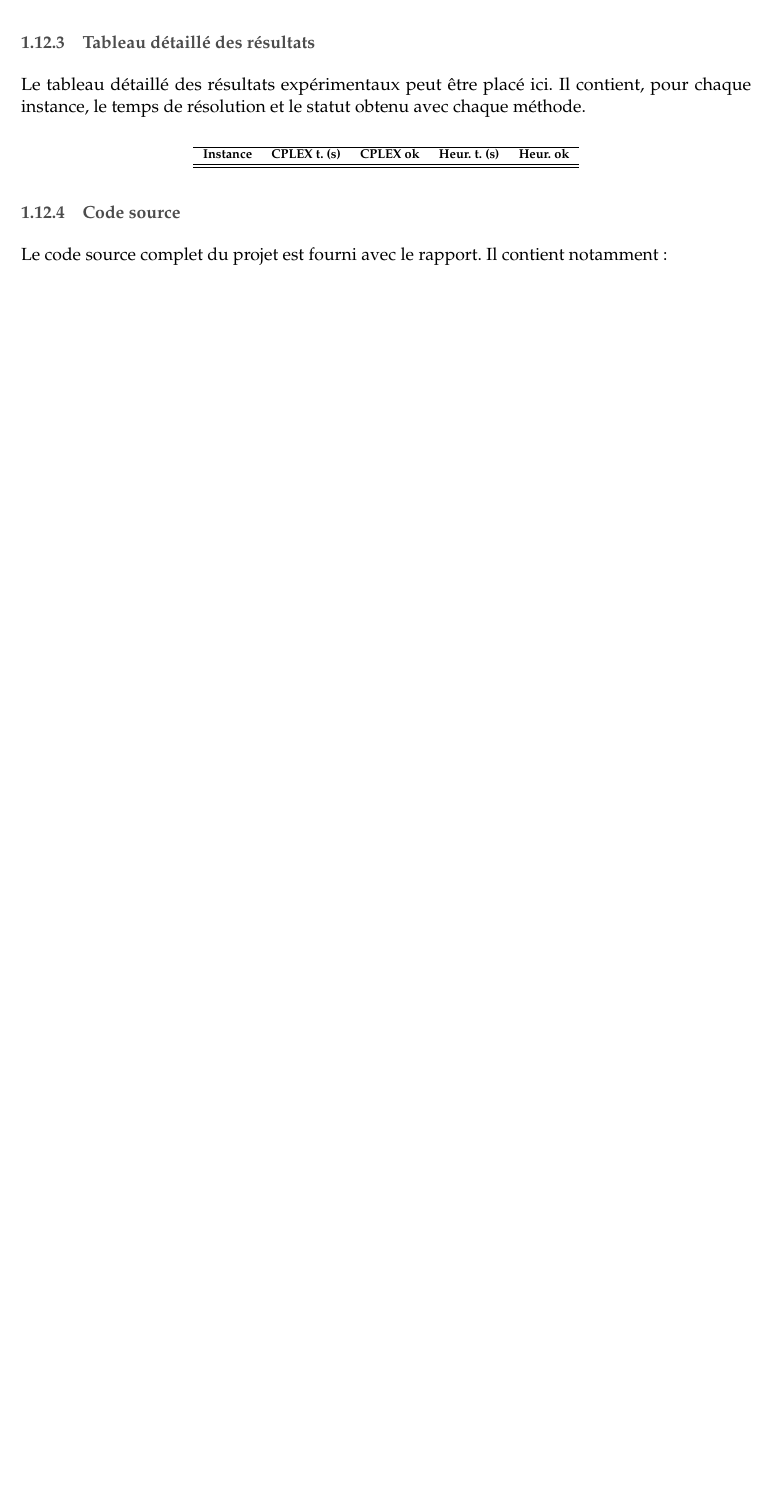
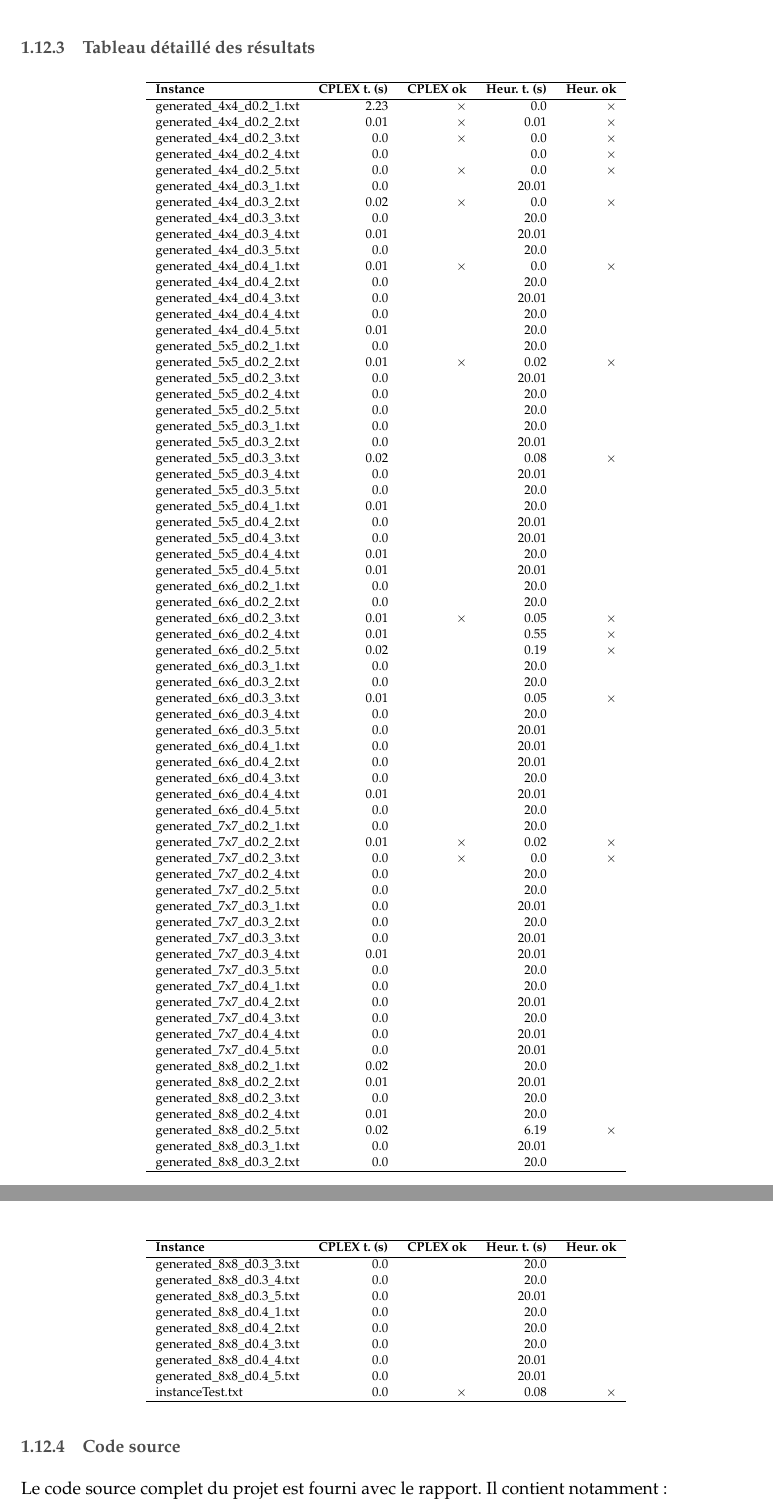
Before and after one commit to JavierTarazona06/edge-grid-puzzle-solvers-modeling, a LaTeX document (docs/rapport/rapport.tex, which reads docs/rapport/sections/loopy_model.tex): part of page 19 of 28 before the commit and two parts of pages 20 and 21 of 29 after it, the two joined at a grey line, cut so that both start at the same text, the shorter picture padded with empty space. Compiled offline with pdfLaTeX.

Commit message:
final updates

```diff
--- a/docs/rapport/sections/loopy_model.tex
+++ b/docs/rapport/sections/loopy_model.tex
@@ -782,9 +782,6 @@ v = [
 Une valeur \(1\) signifie que l'arête est sélectionnée, tandis qu'une valeur \(0\) signifie qu'elle ne l'est pas.
 
 \subsubsection{Tableau détaillé des résultats}
-
-Le tableau détaillé des résultats expérimentaux peut être placé ici. Il contient, pour chaque instance, le temps de résolution et le statut obtenu avec chaque méthode.
-
 \begin{center}
 \scriptsize
 \renewcommand{\arraystretch}{1.05}
@@ -792,7 +789,276 @@ Le tableau détaillé des résultats expérimentaux peut être placé ici. Il co
 \hline
 \textbf{Instance} & \textbf{CPLEX t. (s)} & \textbf{CPLEX ok} & \textbf{Heur. t. (s)} & \textbf{Heur. ok} \\
 \hline
-% Coller ici le tableau détaillé généré par resultsArray.
+
+generated\_4x4\_d0.2\_1.txt & 2.23 &
+$\times$
+ & 0.0 &
+$\times$
+\\
+generated\_4x4\_d0.2\_2.txt & 0.01 &
+$\times$
+ & 0.01 &
+$\times$
+\\
+generated\_4x4\_d0.2\_3.txt & 0.0 &
+$\times$
+ & 0.0 &
+$\times$
+\\
+generated\_4x4\_d0.2\_4.txt & 0.0 &
+ & 0.0 &
+$\times$
+\\
+generated\_4x4\_d0.2\_5.txt & 0.0 &
+$\times$
+ & 0.0 &
+$\times$
+\\
+generated\_4x4\_d0.3\_1.txt & 0.0 &
+ & 20.01 &
+\\
+generated\_4x4\_d0.3\_2.txt & 0.02 &
+$\times$
+ & 0.0 &
+$\times$
+\\
+generated\_4x4\_d0.3\_3.txt & 0.0 &
+ & 20.0 &
+\\
+generated\_4x4\_d0.3\_4.txt & 0.01 &
+ & 20.01 &
+\\
+generated\_4x4\_d0.3\_5.txt & 0.0 &
+ & 20.0 &
+\\
+generated\_4x4\_d0.4\_1.txt & 0.01 &
+$\times$
+ & 0.0 &
+$\times$
+\\
+generated\_4x4\_d0.4\_2.txt & 0.0 &
+ & 20.0 &
+\\
+generated\_4x4\_d0.4\_3.txt & 0.0 &
+ & 20.01 &
+\\
+generated\_4x4\_d0.4\_4.txt & 0.0 &
+ & 20.0 &
+\\
+generated\_4x4\_d0.4\_5.txt & 0.01 &
+ & 20.0 &
+\\
+generated\_5x5\_d0.2\_1.txt & 0.0 &
+ & 20.0 &
+\\
+generated\_5x5\_d0.2\_2.txt & 0.01 &
+$\times$
+ & 0.02 &
+$\times$
+\\
+generated\_5x5\_d0.2\_3.txt & 0.0 &
+ & 20.01 &
+\\
+generated\_5x5\_d0.2\_4.txt & 0.0 &
+ & 20.0 &
+\\
+generated\_5x5\_d0.2\_5.txt & 0.0 &
+ & 20.0 &
+\\
+generated\_5x5\_d0.3\_1.txt & 0.0 &
+ & 20.0 &
+\\
+generated\_5x5\_d0.3\_2.txt & 0.0 &
+ & 20.01 &
+\\
+generated\_5x5\_d0.3\_3.txt & 0.02 &
+ & 0.08 &
+$\times$
+\\
+generated\_5x5\_d0.3\_4.txt & 0.0 &
+ & 20.01 &
+\\
+generated\_5x5\_d0.3\_5.txt & 0.0 &
+ & 20.0 &
+\\
+generated\_5x5\_d0.4\_1.txt & 0.01 &
+ & 20.0 &
+\\
+generated\_5x5\_d0.4\_2.txt & 0.0 &
+ & 20.01 &
+\\
+generated\_5x5\_d0.4\_3.txt & 0.0 &
+ & 20.01 &
+\\
+generated\_5x5\_d0.4\_4.txt & 0.01 &
+ & 20.0 &
+\\
+generated\_5x5\_d0.4\_5.txt & 0.01 &
+ & 20.01 &
+\\
+generated\_6x6\_d0.2\_1.txt & 0.0 &
+ & 20.0 &
+\\
+generated\_6x6\_d0.2\_2.txt & 0.0 &
+ & 20.0 &
+\\
+generated\_6x6\_d0.2\_3.txt & 0.01 &
+$\times$
+ & 0.05 &
+$\times$
+\\
+generated\_6x6\_d0.2\_4.txt & 0.01 &
+ & 0.55 &
+$\times$
+\\
+generated\_6x6\_d0.2\_5.txt & 0.02 &
+ & 0.19 &
+$\times$
+\\
+generated\_6x6\_d0.3\_1.txt & 0.0 &
+ & 20.0 &
+\\
+generated\_6x6\_d0.3\_2.txt & 0.0 &
+ & 20.0 &
+\\
+generated\_6x6\_d0.3\_3.txt & 0.01 &
+ & 0.05 &
+$\times$
+\\
+generated\_6x6\_d0.3\_4.txt & 0.0 &
+ & 20.0 &
+\\
+generated\_6x6\_d0.3\_5.txt & 0.0 &
+ & 20.01 &
+\\
+generated\_6x6\_d0.4\_1.txt & 0.0 &
+ & 20.01 &
+\\
+generated\_6x6\_d0.4\_2.txt & 0.0 &
+ & 20.01 &
+\\
+generated\_6x6\_d0.4\_3.txt & 0.0 &
+ & 20.0 &
+\\
+generated\_6x6\_d0.4\_4.txt & 0.01 &
+ & 20.01 &
+\\
+generated\_6x6\_d0.4\_5.txt & 0.0 &
+ & 20.0 &
+\\
+generated\_7x7\_d0.2\_1.txt & 0.0 &
+ & 20.0 &
+\\
+generated\_7x7\_d0.2\_2.txt & 0.01 &
+$\times$
+ & 0.02 &
+$\times$
+\\
+generated\_7x7\_d0.2\_3.txt & 0.0 &
+$\times$
+ & 0.0 &
+$\times$
+\\
+generated\_7x7\_d0.2\_4.txt & 0.0 &
+ & 20.0 &
+\\
+generated\_7x7\_d0.2\_5.txt & 0.0 &
+ & 20.0 &
+\\
+generated\_7x7\_d0.3\_1.txt & 0.0 &
+ & 20.01 &
+\\
+generated\_7x7\_d0.3\_2.txt & 0.0 &
+ & 20.0 &
+\\
+generated\_7x7\_d0.3\_3.txt & 0.0 &
+ & 20.01 &
+\\
+generated\_7x7\_d0.3\_4.txt & 0.01 &
+ & 20.01 &
+\\
+generated\_7x7\_d0.3\_5.txt & 0.0 &
+ & 20.0 &
+\\
+generated\_7x7\_d0.4\_1.txt & 0.0 &
+ & 20.0 &
+\\
+generated\_7x7\_d0.4\_2.txt & 0.0 &
+ & 20.01 &
+\\
+generated\_7x7\_d0.4\_3.txt & 0.0 &
+ & 20.0 &
+\\
+generated\_7x7\_d0.4\_4.txt & 0.0 &
+ & 20.01 &
+\\
+
+generated\_7x7\_d0.4\_5.txt & 0.0 &
+ & 20.01 &
+\\
+generated\_8x8\_d0.2\_1.txt & 0.02 &
+ & 20.0 &
+\\
+generated\_8x8\_d0.2\_2.txt & 0.01 &
+ & 20.01 &
+\\
+generated\_8x8\_d0.2\_3.txt & 0.0 &
+ & 20.0 &
+\\
+generated\_8x8\_d0.2\_4.txt & 0.01 &
+ & 20.0 &
+\\
+generated\_8x8\_d0.2\_5.txt & 0.02 &
+ & 6.19 &
+$\times$
+\\
+generated\_8x8\_d0.3\_1.txt & 0.0 &
+ & 20.01 &
+\\
+generated\_8x8\_d0.3\_2.txt & 0.0 &
+ & 20.0 &
+\\
+\hline\end{tabular}
+\end{center}
+
+\newpage
+\begin{center}
+\scriptsize
+\renewcommand{\arraystretch}{1.05}
+\begin{tabular}{lrrrr}
+\hline
+\textbf{Instance} & \textbf{CPLEX t. (s)} & \textbf{CPLEX ok} & \textbf{Heur. t. (s)} & \textbf{Heur. ok} \\
+\hline
+
+generated\_8x8\_d0.3\_3.txt & 0.0 &
+ & 20.0 &
+\\
+generated\_8x8\_d0.3\_4.txt & 0.0 &
+ & 20.0 &
+\\
+generated\_8x8\_d0.3\_5.txt & 0.0 &
+ & 20.01 &
+\\
+generated\_8x8\_d0.4\_1.txt & 0.0 &
+ & 20.0 &
+\\
+generated\_8x8\_d0.4\_2.txt & 0.0 &
+ & 20.0 &
+\\
+generated\_8x8\_d0.4\_3.txt & 0.0 &
+ & 20.0 &
+\\
+generated\_8x8\_d0.4\_4.txt & 0.0 &
+ & 20.01 &
+\\
+generated\_8x8\_d0.4\_5.txt & 0.0 &
+ & 20.01 &
+\\
+instanceTest.txt & 0.0 &
+$\times$
+ & 0.08 &
+$\times$
+\\
 \hline
 \end{tabular}
 \end{center}
```
